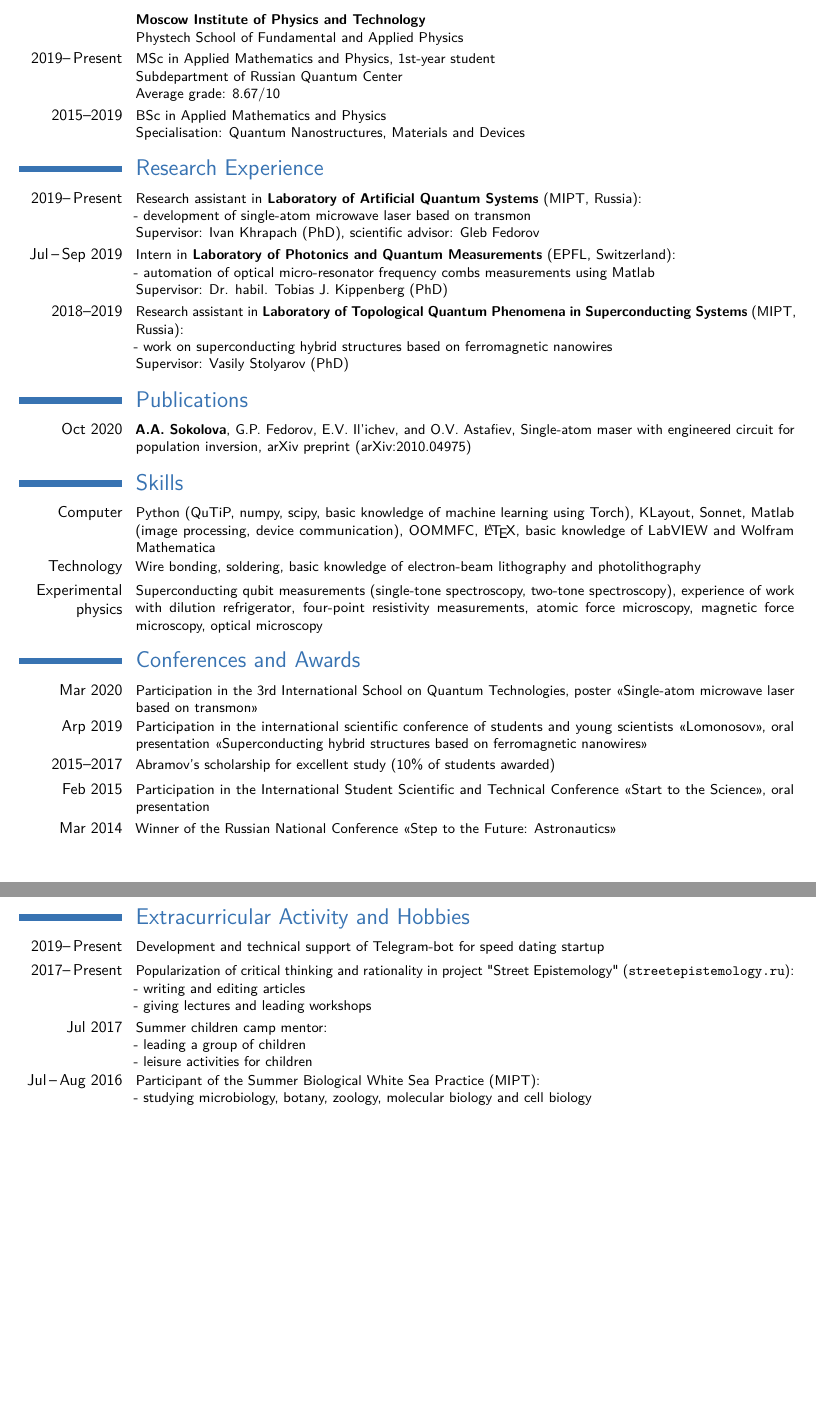
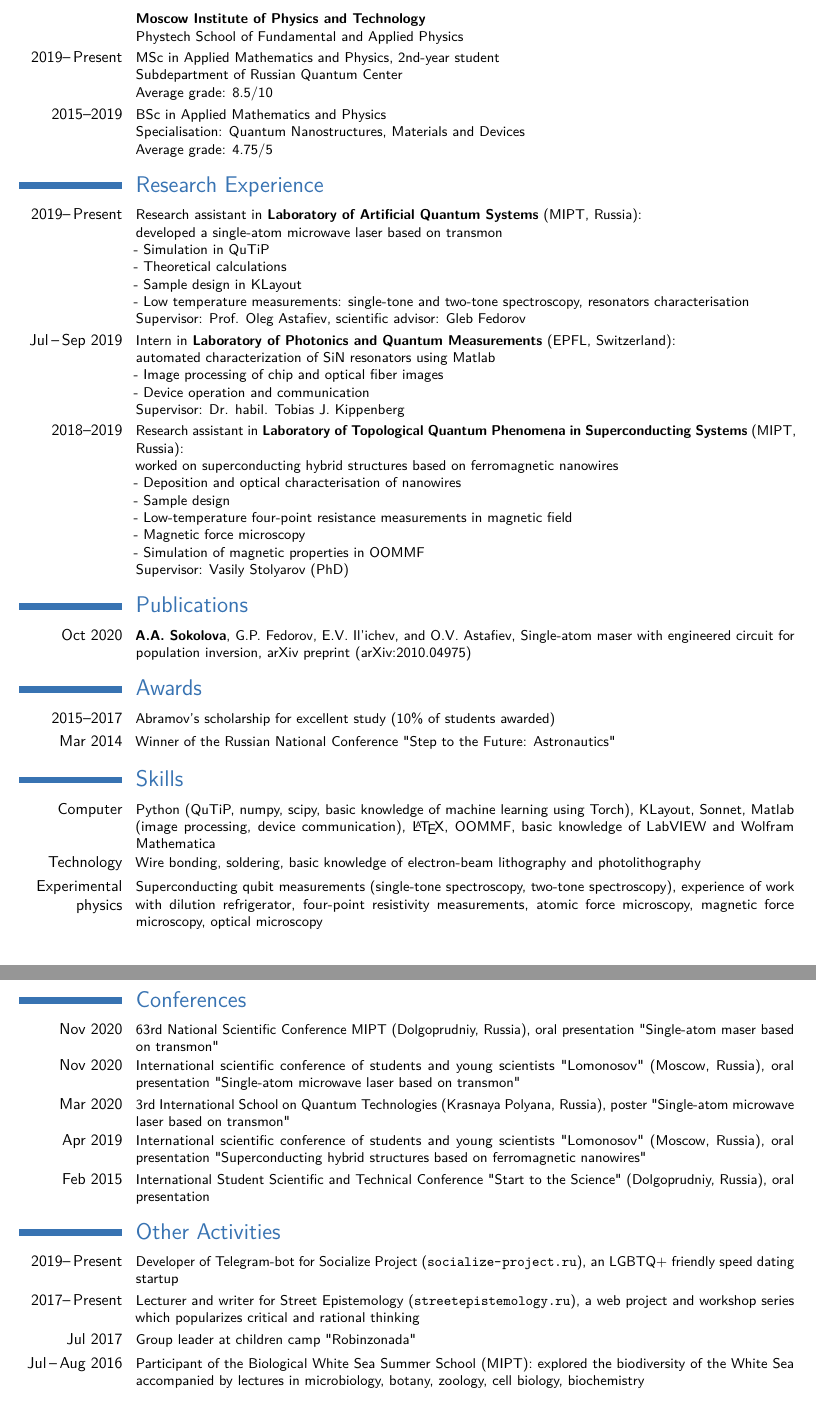
Before and after one commit to AlesyaSokol/CV, a LaTeX CV (cv_7.tex): two parts of pages 1 and 2 of 2, joined at a grey line, cut so that both start at the same text. Compiled offline with pdfLaTeX.

Commit message:
New version

```diff
--- a/cv_7.tex
+++ b/cv_7.tex
@@ -65,7 +65,7 @@
 %\homepage{staff.org.edu/~jsmith}{staff.org.edu/$\sim$jsmith} % The first argument is the url for the clickable link, the second argument is the url displayed in the template - this allows special characters to be displayed such as the tilde in this example
 %\extrainfo{Please do not hesitate to contact me if you have any further questions}
 
-\photo[60pt][0.4pt]{pictures/2} % The first bracket is the picture height, the second is the thickness of the frame around the picture (0pt for no frame) %ЧТОБЫ ДОБАВИТЬ ФОТКУ, РАСКОММЕНТИТЬ ЗДЕСЬ
+%\photo[60pt][0.4pt]{pictures/2} % The first bracket is the picture height, the second is the thickness of the frame around the picture (0pt for no frame) %ЧТОБЫ ДОБАВИТЬ ФОТКУ, РАСКОММЕНТИТЬ ЗДЕСЬ
 
 %\quote{"A witty and playful quotation" - John Smith}
 
@@ -126,27 +126,39 @@
 	Phystech School of Fundamental and Applied Physics}
 
 \cventry{2019--\,Present}{}{}{}{}{
-	MSc in Applied Mathematics and Physics, 1st-year student\\
+	MSc in Applied Mathematics and Physics, 2nd-year student\\
 	Subdepartment of Russian Quantum Center\\
-	Average grade: 8.67/10}
+	Average grade: 8.5/10}
 
 \cventry{2015--2019}{}{}{}{}{
 	BSc in Applied Mathematics and Physics\\
-	Specialisation: Quantum Nanostructures, Materials and Devices}
+	Specialisation: Quantum Nanostructures, Materials and Devices \\
+	Average grade: 4.75/5}
 
 
 \section{Research Experience}
 
 \cventry{2019--\,Present}{}{}{}{}{Research assistant in \textbf{Laboratory of Artificial Quantum Systems} (MIPT, Russia):\\
-	- development of single-atom microwave laser based on transmon\\
-	Supervisor: Ivan Khrapach (PhD), scientific advisor: Gleb Fedorov}
+	developed a single-atom microwave laser based on transmon\\
+	- Simulation in QuTiP\\
+	- Theoretical calculations\\
+	- Sample design in KLayout\\
+	- Low temperature measurements: single-tone and two-tone spectroscopy, resonators characterisation\\
+	Supervisor: Prof. Oleg Astafiev, scientific advisor: Gleb Fedorov}
 
 \cventry{Jul\,--\,Sep 2019}{}{}{}{}{Intern in \textbf{Laboratory of Photonics and Quantum Measurements} (EPFL, Switzerland):\\
-	- automation of optical micro-resonator frequency combs measurements using Matlab \\
-	Supervisor: Dr. habil. Tobias J. Kippenberg (PhD)}
+	automated characterization of SiN resonators using Matlab \\
+	- Image processing of chip and optical fiber images \\
+	- Device operation and communication\\
+	Supervisor: Dr. habil. Tobias J. Kippenberg}
 
 \cventry{2018--2019}{}{}{}{}{Research assistant in \textbf{Laboratory of Topological Quantum Phenomena in Superconducting Systems} (MIPT, Russia):\\
-- work on superconducting hybrid structures based on ferromagnetic nanowires \\
+worked on superconducting hybrid structures based on ferromagnetic nanowires \\
+- Deposition and optical characterisation of nanowires\\
+- Sample design\\
+- Low-temperature four-point resistance measurements in magnetic field\\
+- Magnetic force microscopy\\
+- Simulation of magnetic properties in OOMMF\\
 Supervisor: Vasily Stolyarov (PhD)}
 
 
@@ -155,40 +167,43 @@ Supervisor: Vasily Stolyarov (PhD)}
 \cventry{Oct 2020}{}{}{}{}{\textbf{A.A. Sokolova}, G.P. Fedorov, E.V. Il’ichev, and O.V. Astafiev, Single-atom maser with engineered circuit for population inversion, arXiv preprint (\href{https://arxiv.org/abs/2010.04975}{arXiv:2010.04975})}
 
 
+\section{Awards}
+
+\cventry{2015--2017}{}{}{}{}{Abramov's scholarship for excellent study (10\% of students awarded)}
+
+\cventry{Mar 2014}{}{}{}{}{Winner of the Russian National Conference "Step to the Future: Astronautics"}
+
+
 \section{Skills}
 
-\cventry{Computer}{}{}{}{}{Python (QuTiP, numpy, scipy, basic knowledge of machine learning using Torch), KLayout, Sonnet, Matlab (image processing, device communication), OOMMFC, \LaTeX, basic knowledge of LabVIEW and Wolfram Mathematica}
+\cventry{Computer}{}{}{}{}{Python (QuTiP, numpy, scipy, basic knowledge of machine learning using Torch), KLayout, Sonnet, Matlab (image processing, device communication), \LaTeX, OOMMF, basic knowledge of LabVIEW and Wolfram Mathematica}
 
 \cventry{Technology}{}{}{}{}{Wire bonding, soldering, basic knowledge of electron-beam lithography and photolithography}
 
 \cventry{Experimental physics}{}{}{}{}{Superconducting qubit measurements (single-tone spectroscopy, two-tone spectroscopy), experience of work with dilution refrigerator, four-point resistivity measurements, atomic force microscopy, magnetic force microscopy, optical microscopy}
 
-\section{Conferences and Awards}
+\section{Conferences}
 
-\cventry{Mar 2020}{}{}{}{}{Participation in the 3rd International School on Quantum Technologies, poster <<Single-atom microwave laser based on transmon>>}
+\cventry{Nov 2020}{}{}{}{}{63rd National Scientific Conference MIPT (Dolgoprudniy, Russia), oral presentation "Single-atom maser based on transmon"}
 
-\cventry{Arp 2019}{}{}{}{}{Participation in the international scientific conference of students and young scientists <<Lomonosov>>, oral presentation <<Superconducting hybrid structures based on ferromagnetic nanowires>>}
+\cventry{Nov 2020}{}{}{}{}{International scientific conference of students and young scientists "Lomonosov" (Moscow, Russia), oral presentation "Single-atom microwave laser based on transmon"}
 
-\cventry{2015--2017}{}{}{}{}{Abramov's scholarship for excellent study (10\% of students awarded)}
+\cventry{Mar 2020}{}{}{}{}{3rd International School on Quantum Technologies (Krasnaya Polyana, Russia), poster "Single-atom microwave laser based on transmon"}
 
-\cventry{Feb 2015}{}{}{}{}{Participation in the International Student Scientific and Technical Conference <<Start to the Science>>, oral presentation}
+\cventry{Apr 2019}{}{}{}{}{International scientific conference of students and young scientists "Lomonosov" (Moscow, Russia), oral presentation "Superconducting hybrid structures based on ferromagnetic nanowires"}
 
-\cventry{Mar 2014}{}{}{}{}{Winner of the Russian National Conference <<Step to the Future: Astronautics>>}
+\cventry{Feb 2015}{}{}{}{}{International Student Scientific and Technical Conference "Start to the Science" (Dolgoprudniy, Russia), oral presentation}
 
-\section{Extracurricular Activity and Hobbies}
 
-\cventry{2019--\,Present}{}{}{}{}{Development and technical support of Telegram-bot for speed dating startup}
+\section{Other Activities}
 
-\cventry{2017--\,Present}{}{}{}{}{Popularization of critical thinking and rationality in project "Street Epistemology" (\url{streetepistemology.ru}): \\
-- writing and editing articles\\
-- giving lectures and leading workshops}
+\cventry{2019--\,Present}{}{}{}{}{Developer of Telegram-bot for Socialize Project (\url{socialize-project.ru}), an LGBTQ+ friendly speed dating startup}
 
-\cventry{Jul 2017}{}{}{}{}{Summer children camp mentor:\\
-- leading a group of children\\
-- leisure activities for children}
+\cventry{2017--\,Present}{}{}{}{}{Lecturer and writer for Street Epistemology (\url{streetepistemology.ru}), a web project and workshop series which popularizes critical and rational thinking}
 
-\cventry{Jul\,--\,Aug 2016}{}{}{}{}{Participant of the Summer Biological White Sea Practice (MIPT):\\
-- studying microbiology, botany, zoology, molecular biology and cell biology}
+\cventry{Jul 2017}{}{}{}{}{Group leader at children camp "Robinzonada"}
+
+\cventry{Jul\,--\,Aug 2016}{}{}{}{}{Participant of the Biological White Sea Summer School (MIPT): explored the biodiversity of the White Sea accompanied by lectures in microbiology, botany, zoology, cell biology, biochemistry}
 
 
 \end{document}
```
Also changed, not shown: cv_7.pdf, 5 other files.
